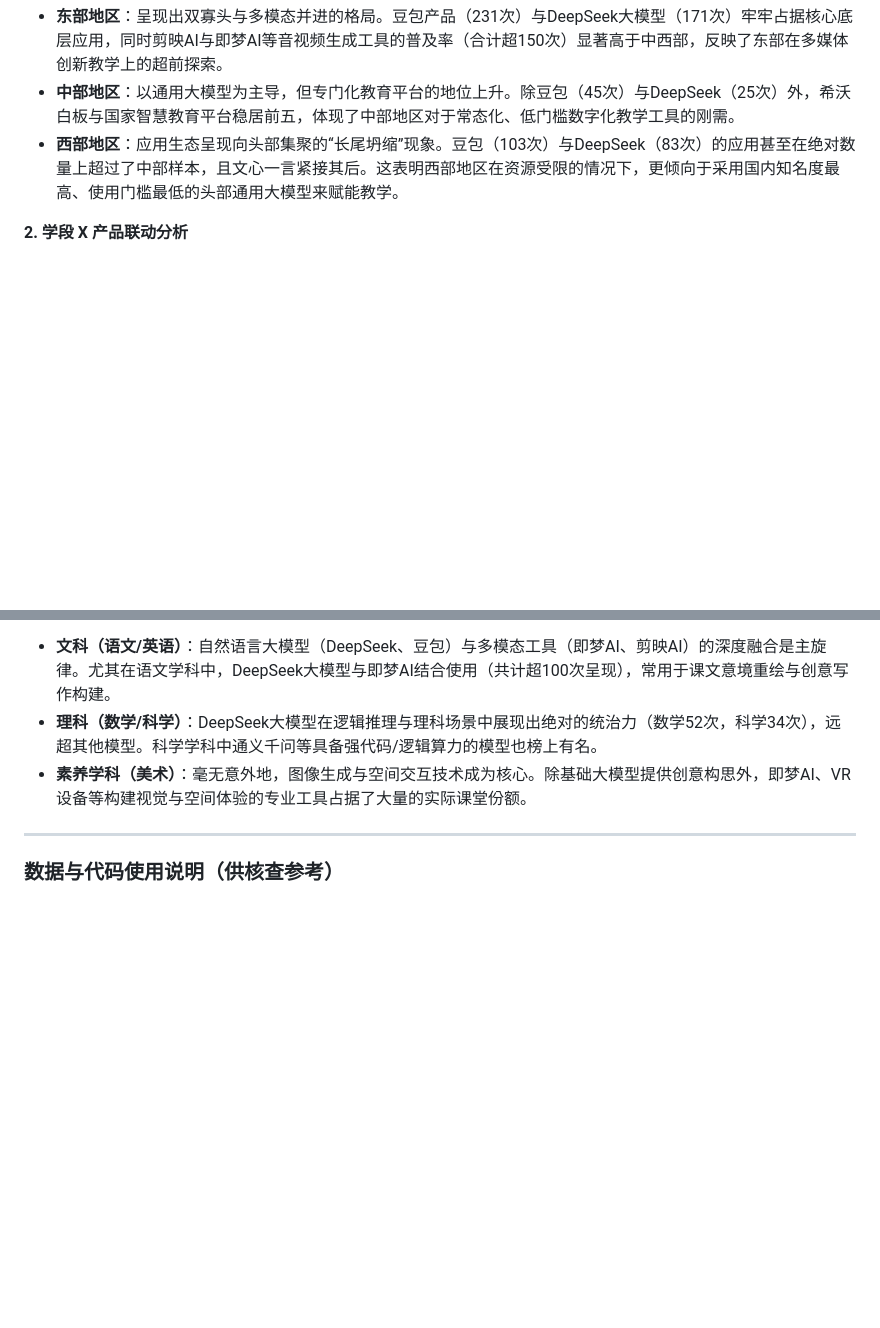
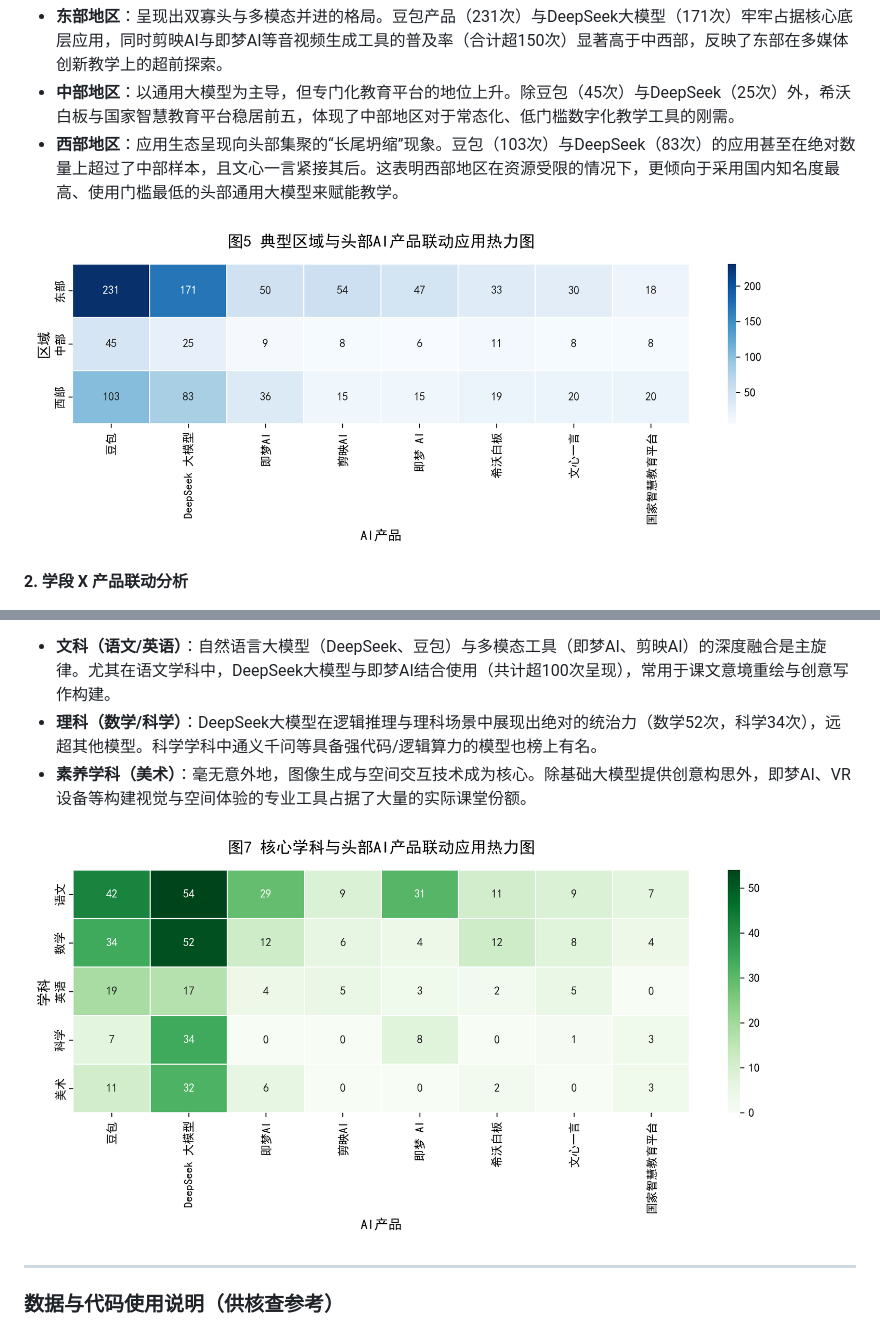
Before and after one commit to nijisakai/ai-edu-research, a Markdown page: Section_2.2_应用现状综述.md, 2 parts joined by grey strips. Rendered like a GitHub page; pictures changed too: output/figures/fig_a06_region_product.png (added), output/figures/fig_a08_subject_product.png (added); blank space fills up the shorter version.

Commit message:
docs: add crosstab visualization heatmaps to section 2.2.4

```diff
--- a/Section_2.2_应用现状综述.md
+++ b/Section_2.2_应用现状综述.md
@@ -51,6 +51,8 @@ AI教育应用在不同学段与学科间的渗透呈现出显著的结构性差
 *   **中部地区**：以通用大模型为主导，但专门化教育平台的地位上升。除豆包（45次）与DeepSeek（25次）外，希沃白板与国家智慧教育平台稳居前五，体现了中部地区对于常态化、低门槛数字化教学工具的刚需。
 *   **西部地区**：应用生态呈现向头部集聚的“长尾坍缩”现象。豆包（103次）与DeepSeek（83次）的应用甚至在绝对数量上超过了中部样本，且文心一言紧接其后。这表明西部地区在资源受限的情况下，更倾向于采用国内知名度最高、使用门槛最低的头部通用大模型来赋能教学。
 
+![图5 典型区域与头部AI产品联动应用热力图](./output/figures/fig_a06_region_product.png)
+
 **2. 学段 X 产品联动分析**
 *   **幼儿园（学前教育）**：应用生态显著区别于中小学。国家智慧教育平台与智学网等系统化平台的权重非常高，同时腾讯元宝等多样化模型也占据一席之地。由于学前教育无需应对严谨的学科考察任务，工具引入更为开放。
 *   **小学**：核心创新试验田。豆包（194次）与DeepSeek（151次）的应用规模冠绝全场景。同时即梦AI/剪映等创作工具频次极高，表明小学阶段极其侧重利用AI进行情境化、趣味性的素材内容构建。
@@ -62,6 +64,8 @@ AI教育应用在不同学段与学科间的渗透呈现出显著的结构性差
 *   **理科（数学/科学）**：DeepSeek大模型在逻辑推理与理科场景中展现出绝对的统治力（数学52次，科学34次），远超其他模型。科学学科中通义千问等具备强代码/逻辑算力的模型也榜上有名。
 *   **素养学科（美术）**：毫无意外地，图像生成与空间交互技术成为核心。除基础大模型提供创意构思外，即梦AI、VR设备等构建视觉与空间体验的专业工具占据了大量的实际课堂份额。
 
+![图7 核心学科与头部AI产品联动应用热力图](./output/figures/fig_a08_subject_product.png)
+
 ***
 
 ### 数据与代码使用说明（供核查参考）
```
Also changed, not shown: output/figures/fig_a07_stage_product.png (added), 3 other files.
